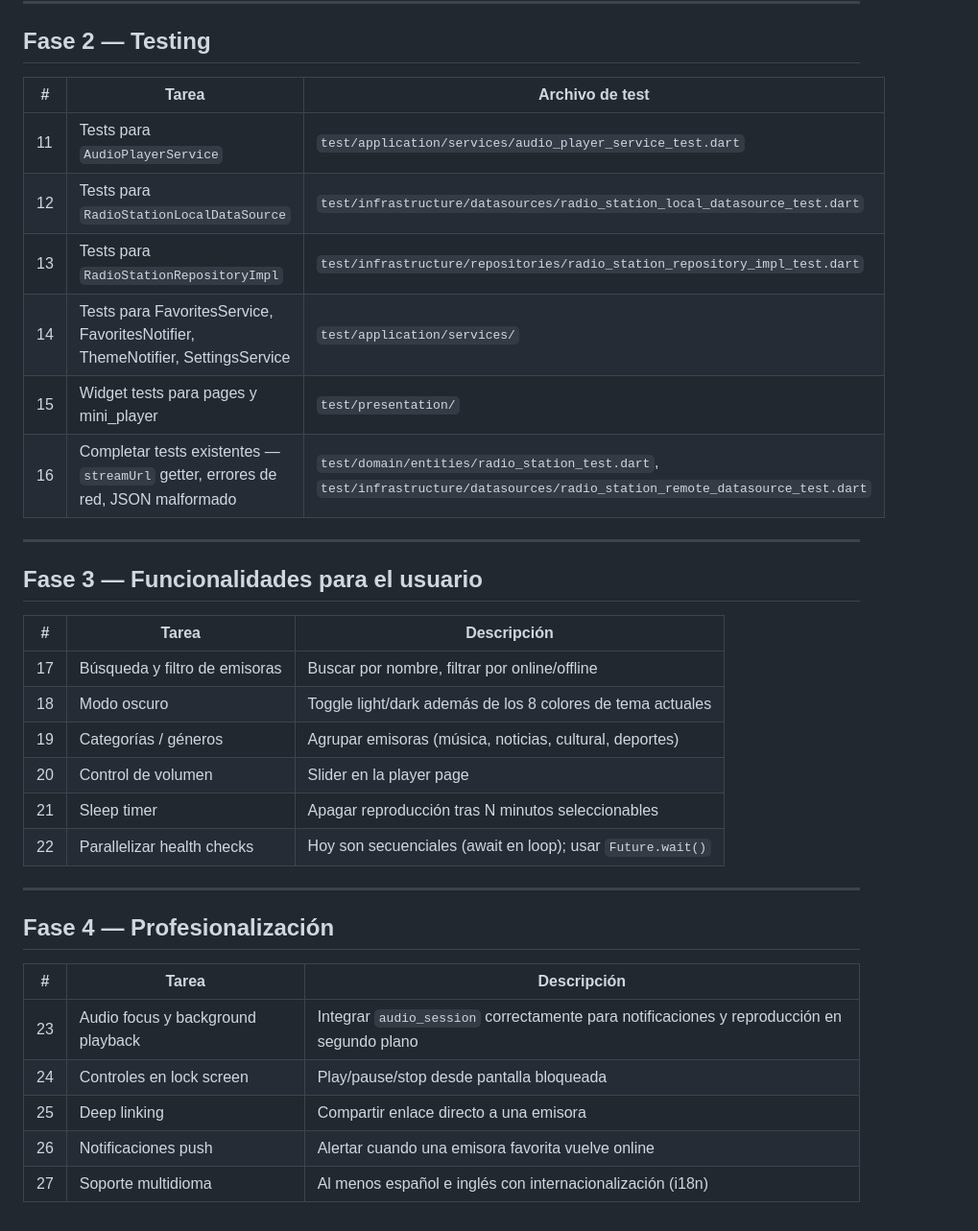
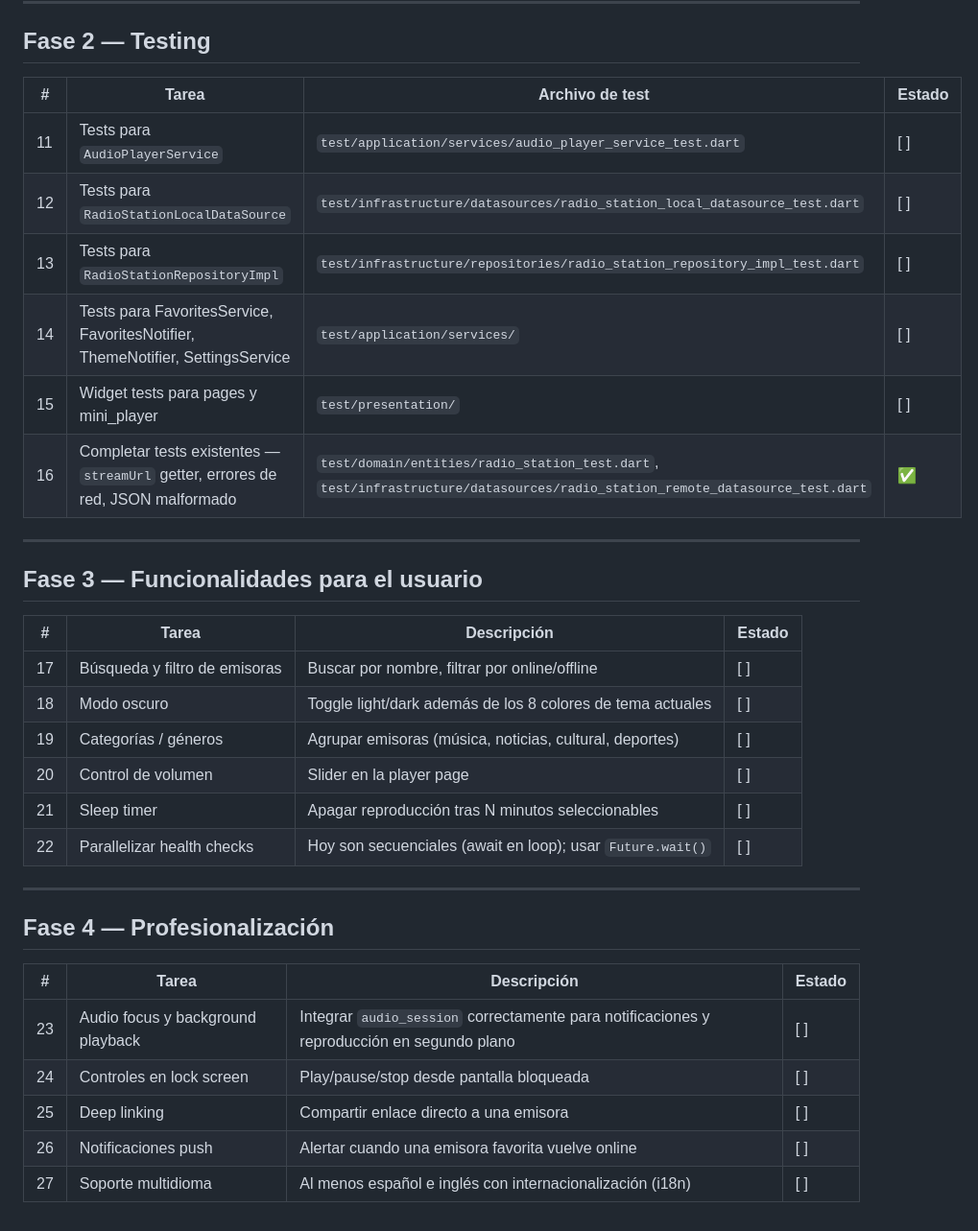
Before and after one commit to jalheart/RadioComunitariaColombia, a Markdown page: roadmap.md, the part around one of its changes. Shown at 96% size. Drawn GitHub-style.

Commit message:
refactor: Update task completion indicators and enhance task details in tasks.md and roadmap.md

```diff
--- a/roadmap.md
+++ b/roadmap.md
@@ -30,36 +30,36 @@ Priorización basada en análisis del códigobase (12 mayo 2026).
 
 ## Fase 2 — Testing
 
-| # | Tarea | Archivo de test |
-|---|---|---|
-| 11 | Tests para `AudioPlayerService` | `test/application/services/audio_player_service_test.dart` |
-| 12 | Tests para `RadioStationLocalDataSource` | `test/infrastructure/datasources/radio_station_local_datasource_test.dart` |
-| 13 | Tests para `RadioStationRepositoryImpl` | `test/infrastructure/repositories/radio_station_repository_impl_test.dart` |
-| 14 | Tests para FavoritesService, FavoritesNotifier, ThemeNotifier, SettingsService | `test/application/services/` |
-| 15 | Widget tests para pages y mini_player | `test/presentation/` |
-| 16 | Completar tests existentes — `streamUrl` getter, errores de red, JSON malformado | `test/domain/entities/radio_station_test.dart`, `test/infrastructure/datasources/radio_station_remote_datasource_test.dart` |
+| # | Tarea | Archivo de test | Estado |
+|---|---|---|---|
+| 11 | Tests para `AudioPlayerService` | `test/application/services/audio_player_service_test.dart` | [ ] |
+| 12 | Tests para `RadioStationLocalDataSource` | `test/infrastructure/datasources/radio_station_local_datasource_test.dart` | [ ] |
+| 13 | Tests para `RadioStationRepositoryImpl` | `test/infrastructure/repositories/radio_station_repository_impl_test.dart` | [ ] |
+| 14 | Tests para FavoritesService, FavoritesNotifier, ThemeNotifier, SettingsService | `test/application/services/` | [ ] |
+| 15 | Widget tests para pages y mini_player | `test/presentation/` | [ ] |
+| 16 | Completar tests existentes — `streamUrl` getter, errores de red, JSON malformado | `test/domain/entities/radio_station_test.dart`, `test/infrastructure/datasources/radio_station_remote_datasource_test.dart` | ✅ |
 
 ---
 
 ## Fase 3 — Funcionalidades para el usuario
 
-| # | Tarea | Descripción |
-|---|---|---|
-| 17 | Búsqueda y filtro de emisoras | Buscar por nombre, filtrar por online/offline |
-| 18 | Modo oscuro | Toggle light/dark además de los 8 colores de tema actuales |
-| 19 | Categorías / géneros | Agrupar emisoras (música, noticias, cultural, deportes) |
-| 20 | Control de volumen | Slider en la player page |
-| 21 | Sleep timer | Apagar reproducción tras N minutos seleccionables |
-| 22 | Parallelizar health checks | Hoy son secuenciales (await en loop); usar `Future.wait()` |
+| # | Tarea | Descripción | Estado |
+|---|---|---|---|
+| 17 | Búsqueda y filtro de emisoras | Buscar por nombre, filtrar por online/offline | [ ] |
+| 18 | Modo oscuro | Toggle light/dark además de los 8 colores de tema actuales | [ ] |
+| 19 | Categorías / géneros | Agrupar emisoras (música, noticias, cultural, deportes) | [ ] |
+| 20 | Control de volumen | Slider en la player page | [ ] |
+| 21 | Sleep timer | Apagar reproducción tras N minutos seleccionables | [ ] |
+| 22 | Parallelizar health checks | Hoy son secuenciales (await en loop); usar `Future.wait()` | [ ] |
 
 ---
 
 ## Fase 4 — Profesionalización
 
-| # | Tarea | Descripción |
-|---|---|---|
-| 23 | Audio focus y background playback | Integrar `audio_session` correctamente para notificaciones y reproducción en segundo plano |
-| 24 | Controles en lock screen | Play/pause/stop desde pantalla bloqueada |
-| 25 | Deep linking | Compartir enlace directo a una emisora |
-| 26 | Notificaciones push | Alertar cuando una emisora favorita vuelve online |
-| 27 | Soporte multidioma | Al menos español e inglés con internacionalización (i18n) |
+| # | Tarea | Descripción | Estado |
+|---|---|---|---|
+| 23 | Audio focus y background playback | Integrar `audio_session` correctamente para notificaciones y reproducción en segundo plano | [ ] |
+| 24 | Controles en lock screen | Play/pause/stop desde pantalla bloqueada | [ ] |
+| 25 | Deep linking | Compartir enlace directo a una emisora | [ ] |
+| 26 | Notificaciones push | Alertar cuando una emisora favorita vuelve online | [ ] |
+| 27 | Soporte multidioma | Al menos español e inglés con internacionalización (i18n) | [ ] |
```
Also changed, not shown: other parts of roadmap.md (+14 -14 lines), AGENTS.md (+2 -2 lines), tasks.md (+18 -18 lines).
